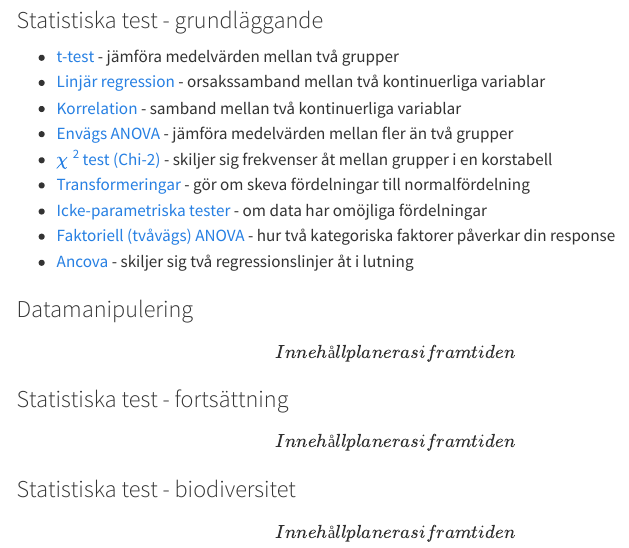
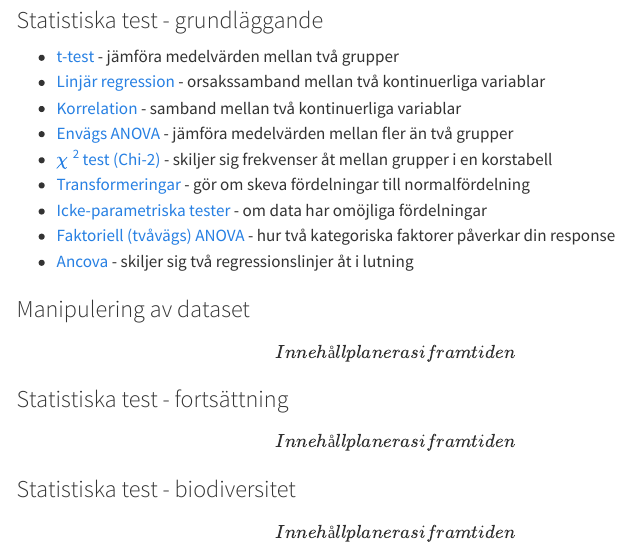
Before and after one commit to martin-lind/Introduktion-till-R, a Quarto document (tutorials/index.qmd): the page in a window 1100 px wide, from 300 px down. Rendered offline with R 4.5, knitr and Pandoc in place of Quarto, with nearby package versions; menus at the side of the page are left out.

Commit message:
Updated tutorial list

```diff
--- a/tutorials/index.qmd
+++ b/tutorials/index.qmd
@@ -23,7 +23,7 @@ title: "Tutorials"
 -   [Faktoriell (tvåvägs) ANOVA](factorial-anova/) - hur två kategoriska faktorer påverkar din response
 -   [Ancova](ancova) - skiljer sig två regressionslinjer åt i lutning
 
-### Datamanipulering
+### Manipulering av dataset
 
 \[Innehåll planeras i framtiden\]
 
```
Also changed, not shown: 1 other file.
